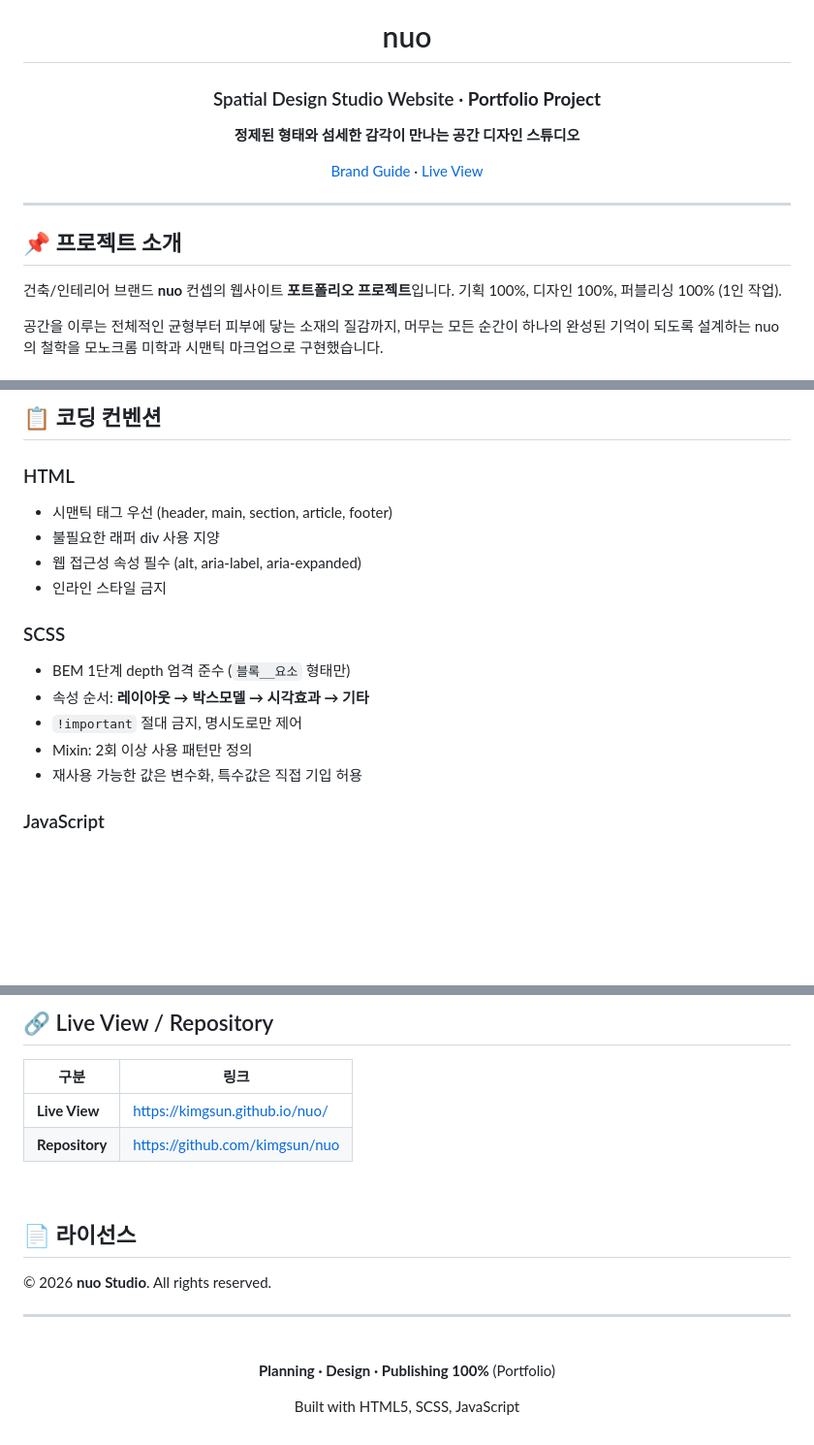
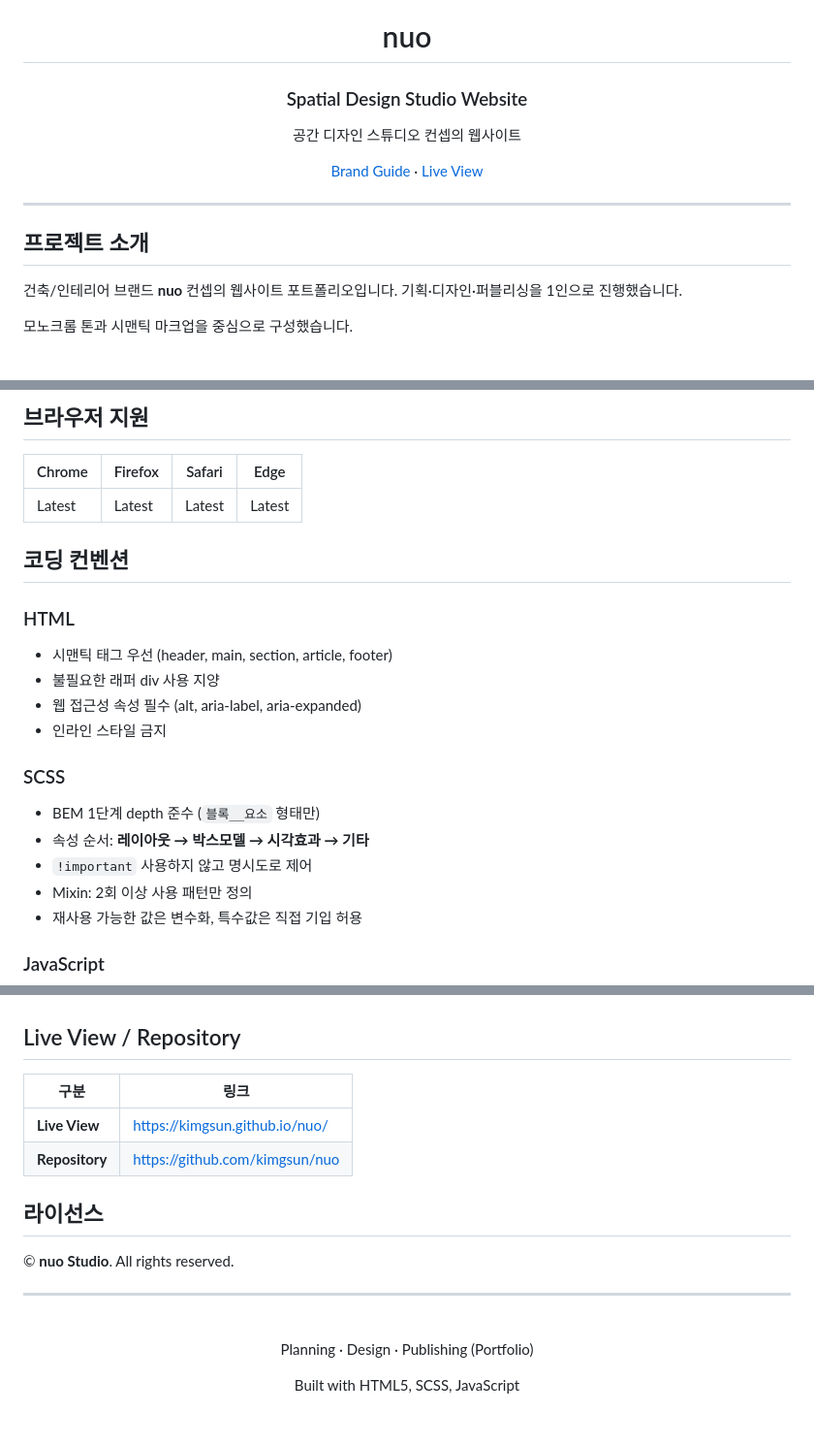
Before and after one commit to kimgsun/nuo, a Markdown page: README.md, 3 parts joined by grey strips. Shown at 97% size. Drawn GitHub-style; blank space fills up the shorter version.

```diff
--- a/README.md
+++ b/README.md
@@ -2,9 +2,9 @@
 
 # nuo
 
-### Spatial Design Studio Website · **Portfolio Project**
+### Spatial Design Studio Website
 
-**정제된 형태와 섬세한 감각이 만나는 공간 디자인 스튜디오**
+공간 디자인 스튜디오 컨셉의 웹사이트
 
 [Brand Guide](./docs/brand-guide.md) · [Live View](https://kimgsun.github.io/nuo/)
 
@@ -12,9 +12,9 @@
 
 ---
 
-## 📌 프로젝트 소개
+## 프로젝트 소개
 
-건축/인테리어 브랜드 **nuo** 컨셉의 웹사이트 **포트폴리오 프로젝트**입니다. 기획 100%, 디자인 100%, 퍼블리싱 100% (1인 작업).
+건축/인테리어 브랜드 **nuo** 컨셉의 웹사이트 포트폴리오입니다. 기획·디자인·퍼블리싱을 1인으로 진행했습니다.
 
-공간을 이루는 전체적인 균형부터 피부에 닿는 소재의 질감까지, 머무는 모든 순간이 하나의 완성된 기억이 되도록 설계하는 nuo의 철학을 모노크롬 미학과 시맨틱 마크업으로 구현했습니다.
+모노크롬 톤과 시맨틱 마크업을 중심으로 구성했습니다.
 
@@ -257,5 +253,16 @@ $bp-laptop: 1280px; // @include l (<1280). 1280~ = Desktop(기본)
 
-## 📋 코딩 컨벤션
+## 브라우저 지원
+
+
+| Chrome | Firefox | Safari | Edge   |
+| ------ | ------- | ------ | ------ |
+| Latest | Latest  | Latest | Latest |
+
+
+
+
+
+## 코딩 컨벤션
 
 ### HTML
 
@@ -266,9 +273,9 @@ $bp-laptop: 1280px; // @include l (<1280). 1280~ = Desktop(기본)
 
 ### SCSS
 
-- BEM 1단계 depth 엄격 준수 (`블록__요소` 형태만)
+- BEM 1단계 depth 준수 (`블록__요소` 형태만)
 - 속성 순서: **레이아웃 → 박스모델 → 시각효과 → 기타**
-- `!important` 절대 금지, 명시도로만 제어
+- `!important` 사용하지 않고 명시도로 제어
 - Mixin: 2회 이상 사용 패턴만 정의
 - 재사용 가능한 값은 변수화, 특수값은 직접 기입 허용
 
@@ -282,16 +288,21 @@ $bp-laptop: 1280px; // @include l (<1280). 1280~ = Desktop(기본)
 
-## 🔗 Live View / Repository
 
-| 구분           | 링크                           |
-| -------------- | ------------------------------ |
-| **Live View**  | https://kimgsun.github.io/nuo/ |
-| **Repository** | https://github.com/kimgsun/nuo |
 
-<br/>
+## Live View / Repository
 
-## 📄 라이선스
 
-© 2026 **nuo Studio**. All rights reserved.
+| 구분             | 링크                                                               |
+| -------------- | ---------------------------------------------------------------- |
+| **Live View**  | [https://kimgsun.github.io/nuo/](https://kimgsun.github.io/nuo/) |
+| **Repository** | [https://github.com/kimgsun/nuo](https://github.com/kimgsun/nuo) |
+
+
+
+
+
+## 라이선스
+
+© **nuo Studio**. All rights reserved.
 
 ---
 
@@ -299,7 +310,7 @@ $bp-laptop: 1280px; // @include l (<1280). 1280~ = Desktop(기본)
 
 <div align="center">
 
-**Planning · Design · Publishing 100%** (Portfolio)
+Planning · Design · Publishing (Portfolio)
 
 Built with HTML5, SCSS, JavaScript
 
```
Also changed, not shown: other parts of README.md (+46 -51 lines).
